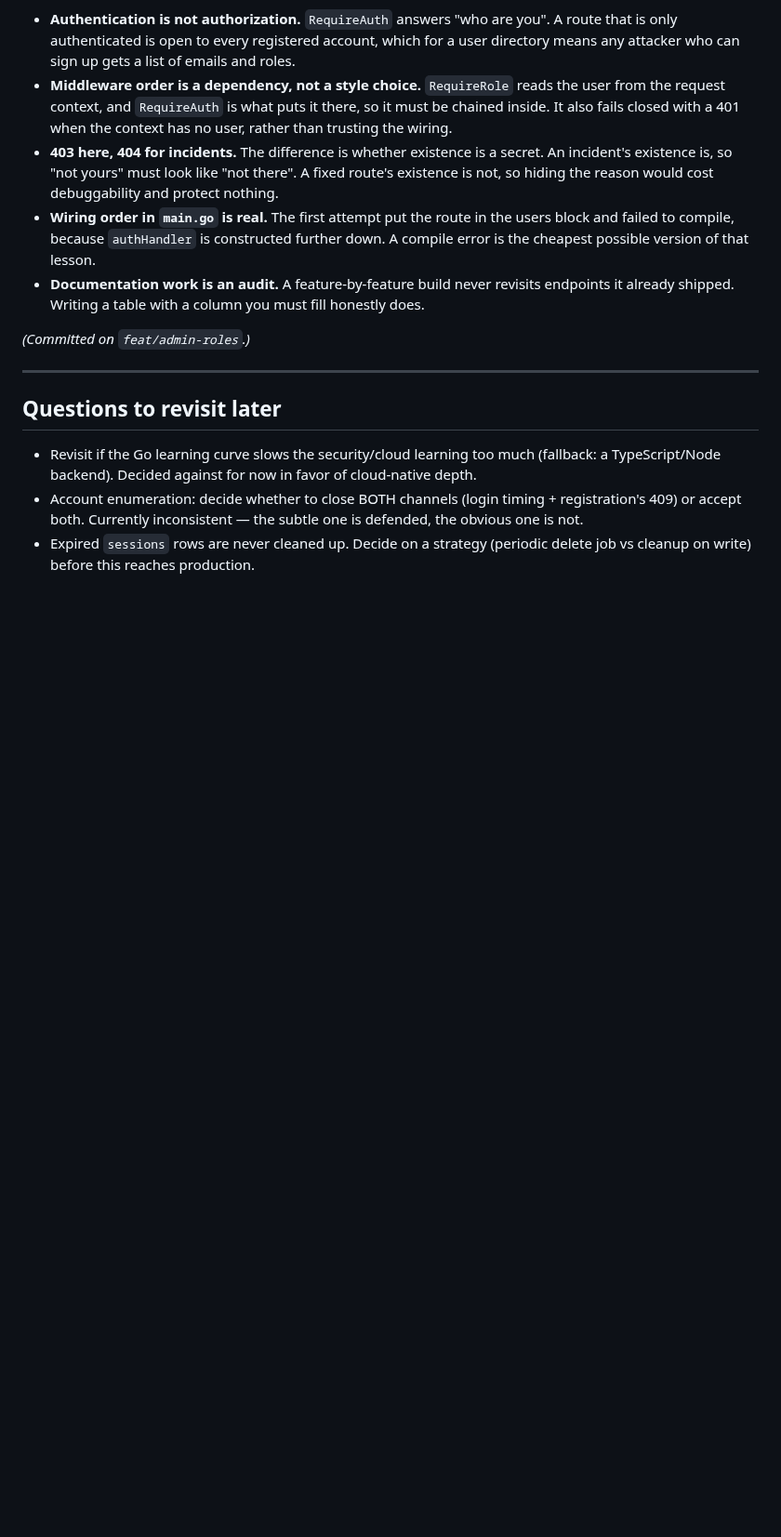
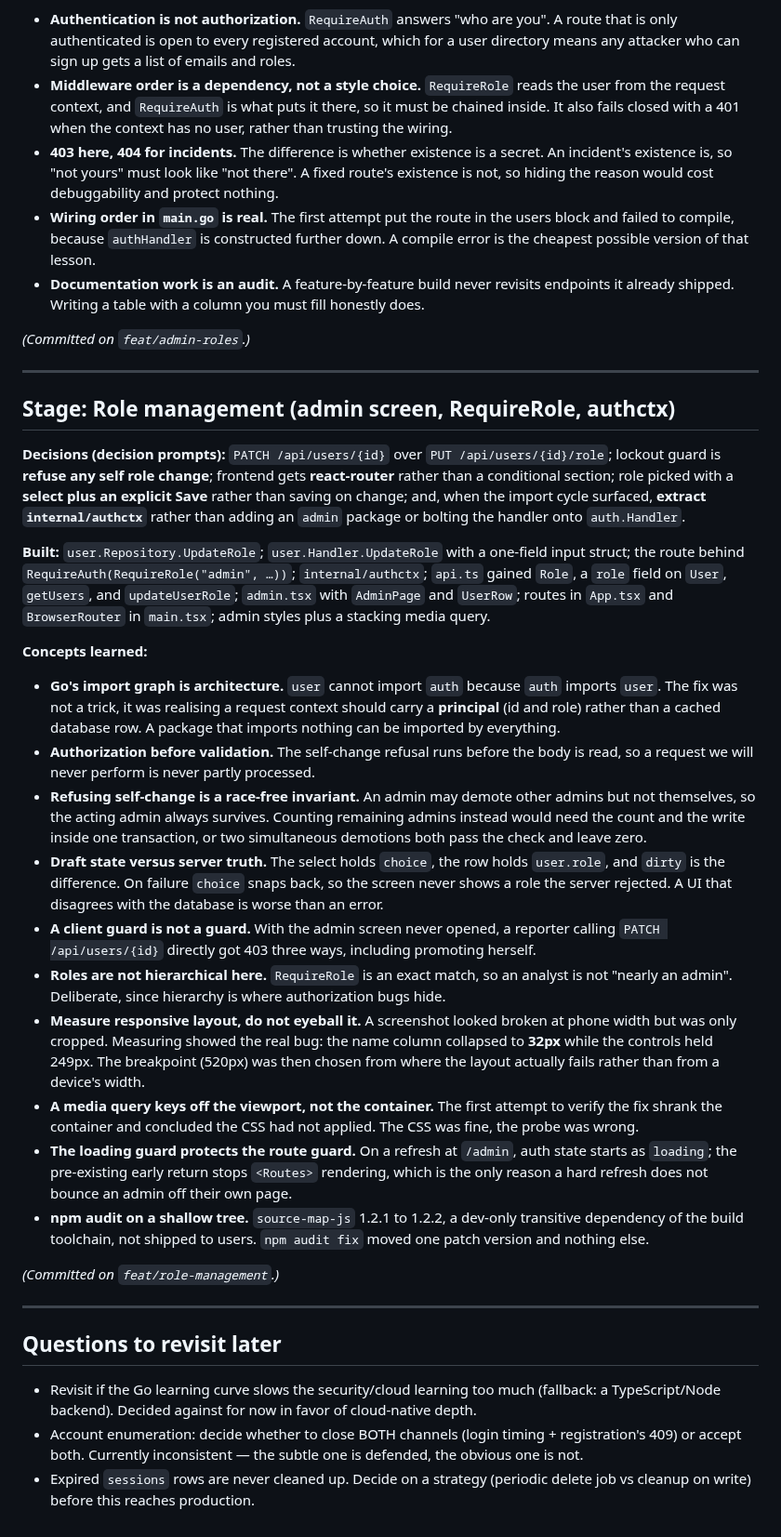
Before and after one commit to rehrabbi/SentinelOps, a Markdown page: docs/learning-log.md, the part around the change. Shown at 93% size. Drawn GitHub-style; blank space fills up the shorter version.

```diff
--- a/docs/learning-log.md
+++ b/docs/learning-log.md
@@ -974,6 +974,56 @@ unaffected.
 
 ---
 
+## Stage: Role management (admin screen, RequireRole, authctx)
+
+**Decisions (decision prompts):** `PATCH /api/users/{id}` over `PUT /api/users/{id}/role`;
+lockout guard is **refuse any self role change**; frontend gets **react-router** rather than a
+conditional section; role picked with a **select plus an explicit Save** rather than saving on
+change; and, when the import cycle surfaced, **extract `internal/authctx`** rather than adding
+an `admin` package or bolting the handler onto `auth.Handler`.
+
+**Built:** `user.Repository.UpdateRole`; `user.Handler.UpdateRole` with a one-field input
+struct; the route behind `RequireAuth(RequireRole("admin", …))`; `internal/authctx`;
+`api.ts` gained `Role`, a `role` field on `User`, `getUsers`, and `updateUserRole`;
+`admin.tsx` with `AdminPage` and `UserRow`; routes in `App.tsx` and `BrowserRouter` in
+`main.tsx`; admin styles plus a stacking media query.
+
+**Concepts learned:**
+- **Go's import graph is architecture.** `user` cannot import `auth` because `auth` imports
+  `user`. The fix was not a trick, it was realising a request context should carry a
+  **principal** (id and role) rather than a cached database row. A package that imports
+  nothing can be imported by everything.
+- **Authorization before validation.** The self-change refusal runs before the body is read,
+  so a request we will never perform is never partly processed.
+- **Refusing self-change is a race-free invariant.** An admin may demote other admins but not
+  themselves, so the acting admin always survives. Counting remaining admins instead would
+  need the count and the write inside one transaction, or two simultaneous demotions both pass
+  the check and leave zero.
+- **Draft state versus server truth.** The select holds `choice`, the row holds `user.role`,
+  and `dirty` is the difference. On failure `choice` snaps back, so the screen never shows a
+  role the server rejected. A UI that disagrees with the database is worse than an error.
+- **A client guard is not a guard.** With the admin screen never opened, a reporter calling
+  `PATCH /api/users/{id}` directly got 403 three ways, including promoting herself.
+- **Roles are not hierarchical here.** `RequireRole` is an exact match, so an analyst is not
+  "nearly an admin". Deliberate, since hierarchy is where authorization bugs hide.
+- **Measure responsive layout, do not eyeball it.** A screenshot looked broken at phone width
+  but was only cropped. Measuring showed the real bug: the name column collapsed to **32px**
+  while the controls held 249px. The breakpoint (520px) was then chosen from where the layout
+  actually fails rather than from a device's width.
+- **A media query keys off the viewport, not the container.** The first attempt to verify the
+  fix shrank the container and concluded the CSS had not applied. The CSS was fine, the probe
+  was wrong.
+- **The loading guard protects the route guard.** On a refresh at `/admin`, auth state starts
+  as `loading`; the pre-existing early return stops `<Routes>` rendering, which is the only
+  reason a hard refresh does not bounce an admin off their own page.
+- **npm audit on a shallow tree.** `source-map-js` 1.2.1 to 1.2.2, a dev-only transitive
+  dependency of the build toolchain, not shipped to users. `npm audit fix` moved one patch
+  version and nothing else.
+
+*(Committed on `feat/role-management`.)*
+
+---
+
 ## Questions to revisit later
 - Revisit if the Go learning curve slows the security/cloud learning too much (fallback:
   a TypeScript/Node backend). Decided against for now in favor of cloud-native depth.
```
Also changed, not shown: README.md (+16 -8 lines), docs/PROJECT-STATE.md (+25 -8 lines), docs/images/admin-roles.png (added).
